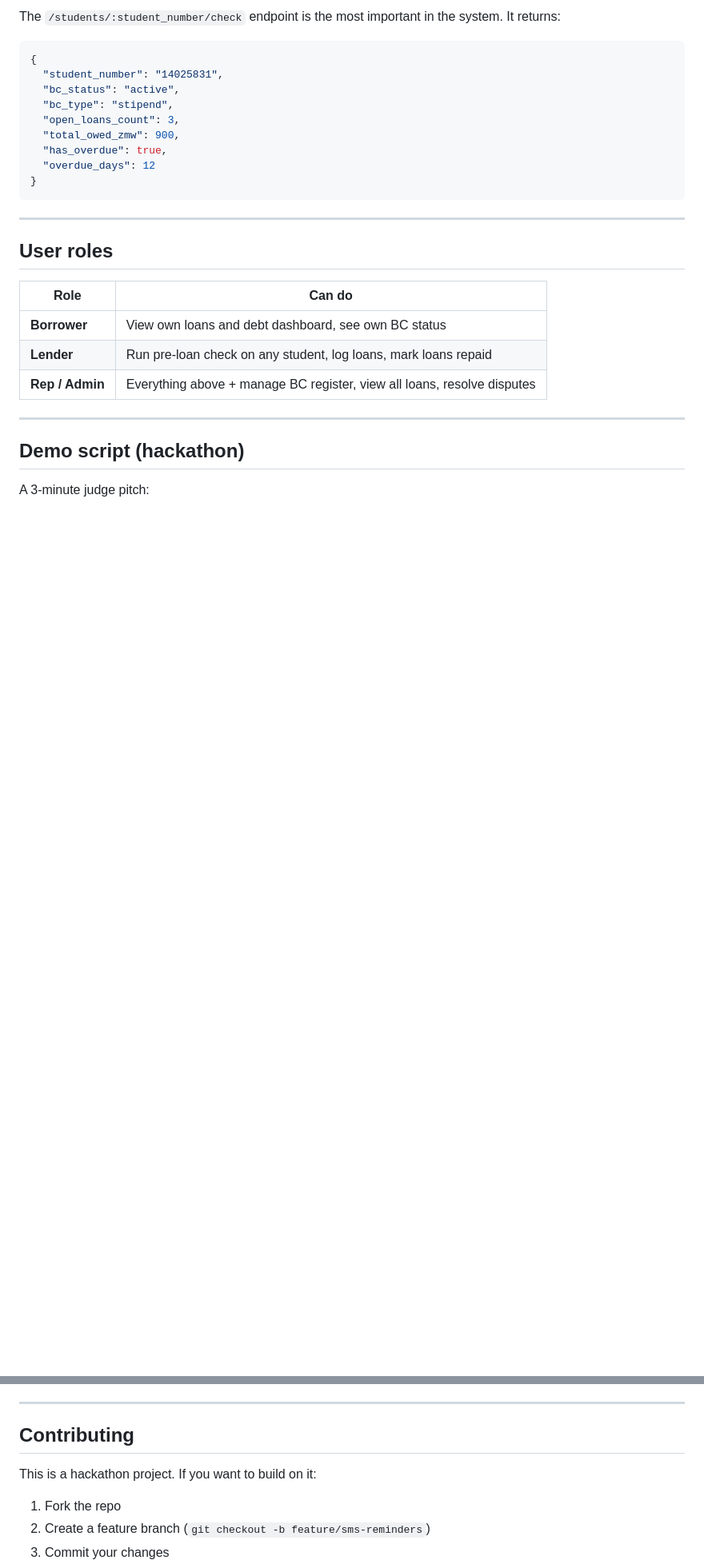
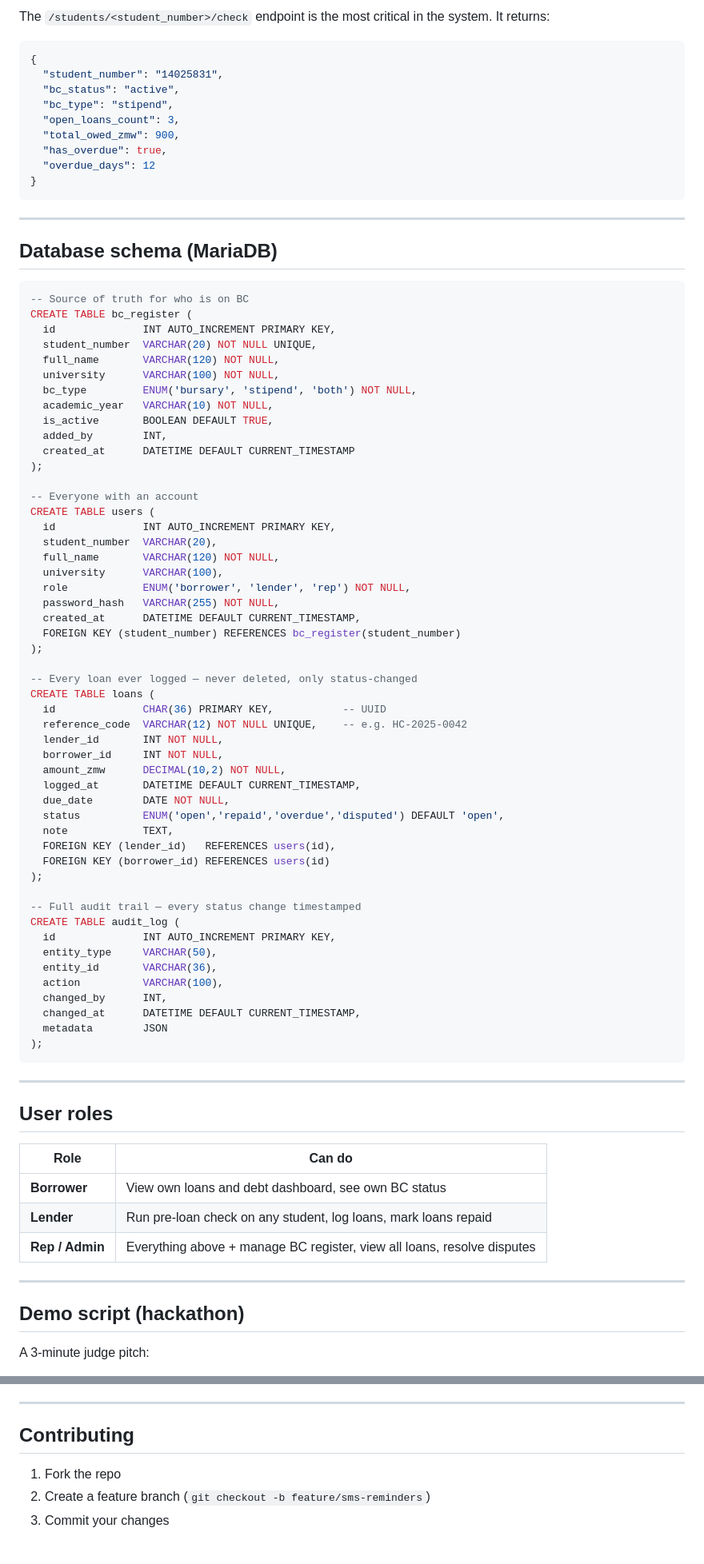
Before and after one commit to brianmuks/nexcredit-app, a Markdown page: README.md, 2 parts joined by grey strips. Shown at 80% size. Drawn GitHub-style; blank space fills up the shorter version.

````diff
--- a/README.md
+++ b/README.md
@@ -167,6 +230,6 @@ GET    /dashboard/rep                     Rep summary dashboard
 ```
 
-The `/students/:student_number/check` endpoint is the most important in the system. It returns:
+The `/students/<student_number>/check` endpoint is the most critical in the system. It returns:
 
 ```json
 {
@@ -178,6 +241,63 @@ The `/students/:student_number/check` endpoint is the most important in the syst
   "has_overdue": true,
   "overdue_days": 12
 }
+```
+
+---
+
+## Database schema (MariaDB)
+
+```sql
+-- Source of truth for who is on BC
+CREATE TABLE bc_register (
+  id              INT AUTO_INCREMENT PRIMARY KEY,
+  student_number  VARCHAR(20) NOT NULL UNIQUE,
+  full_name       VARCHAR(120) NOT NULL,
+  university      VARCHAR(100) NOT NULL,
+  bc_type         ENUM('bursary', 'stipend', 'both') NOT NULL,
+  academic_year   VARCHAR(10) NOT NULL,
+  is_active       BOOLEAN DEFAULT TRUE,
+  added_by        INT,
+  created_at      DATETIME DEFAULT CURRENT_TIMESTAMP
+);
+
+-- Everyone with an account
+CREATE TABLE users (
+  id              INT AUTO_INCREMENT PRIMARY KEY,
+  student_number  VARCHAR(20),
+  full_name       VARCHAR(120) NOT NULL,
+  university      VARCHAR(100),
+  role            ENUM('borrower', 'lender', 'rep') NOT NULL,
+  password_hash   VARCHAR(255) NOT NULL,
+  created_at      DATETIME DEFAULT CURRENT_TIMESTAMP,
+  FOREIGN KEY (student_number) REFERENCES bc_register(student_number)
+);
+
+-- Every loan ever logged — never deleted, only status-changed
+CREATE TABLE loans (
+  id              CHAR(36) PRIMARY KEY,           -- UUID
+  reference_code  VARCHAR(12) NOT NULL UNIQUE,    -- e.g. HC-2025-0042
+  lender_id       INT NOT NULL,
+  borrower_id     INT NOT NULL,
+  amount_zmw      DECIMAL(10,2) NOT NULL,
+  logged_at       DATETIME DEFAULT CURRENT_TIMESTAMP,
+  due_date        DATE NOT NULL,
+  status          ENUM('open','repaid','overdue','disputed') DEFAULT 'open',
+  note            TEXT,
+  FOREIGN KEY (lender_id)   REFERENCES users(id),
+  FOREIGN KEY (borrower_id) REFERENCES users(id)
+);
+
+-- Full audit trail — every status change timestamped
+CREATE TABLE audit_log (
+  id              INT AUTO_INCREMENT PRIMARY KEY,
+  entity_type     VARCHAR(50),
+  entity_id       VARCHAR(36),
+  action          VARCHAR(100),
+  changed_by      INT,
+  changed_at      DATETIME DEFAULT CURRENT_TIMESTAMP,
+  metadata        JSON
+);
 ```
 
 ---
@@ -252,8 +352,6 @@ The system being digitised already exists — students have been running this in
 
 ## Contributing
 
-This is a hackathon project. If you want to build on it:
-
 1. Fork the repo
 2. Create a feature branch (`git checkout -b feature/sms-reminders`)
 3. Commit your changes
````
Also changed, not shown: other parts of README.md (+141 -98 lines).
